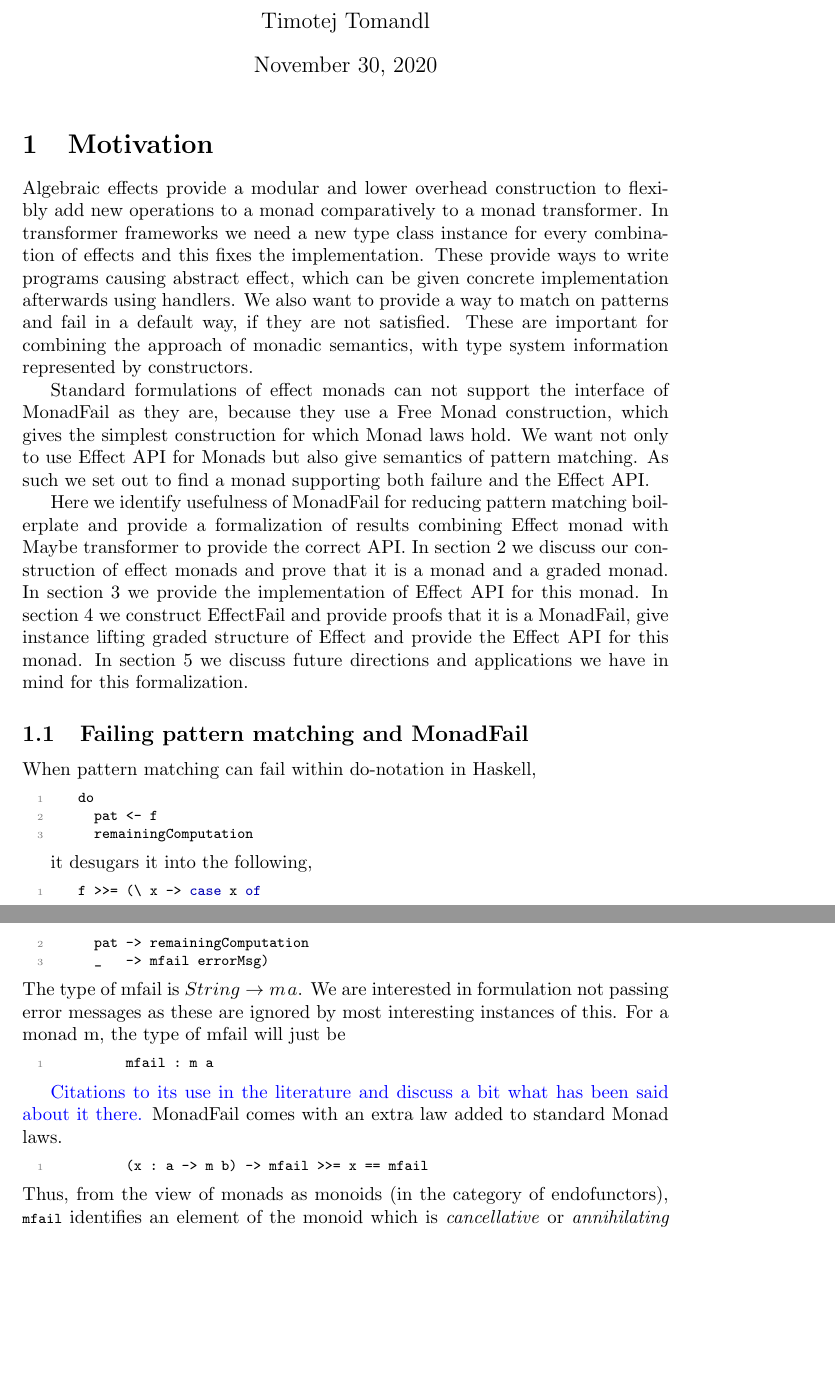
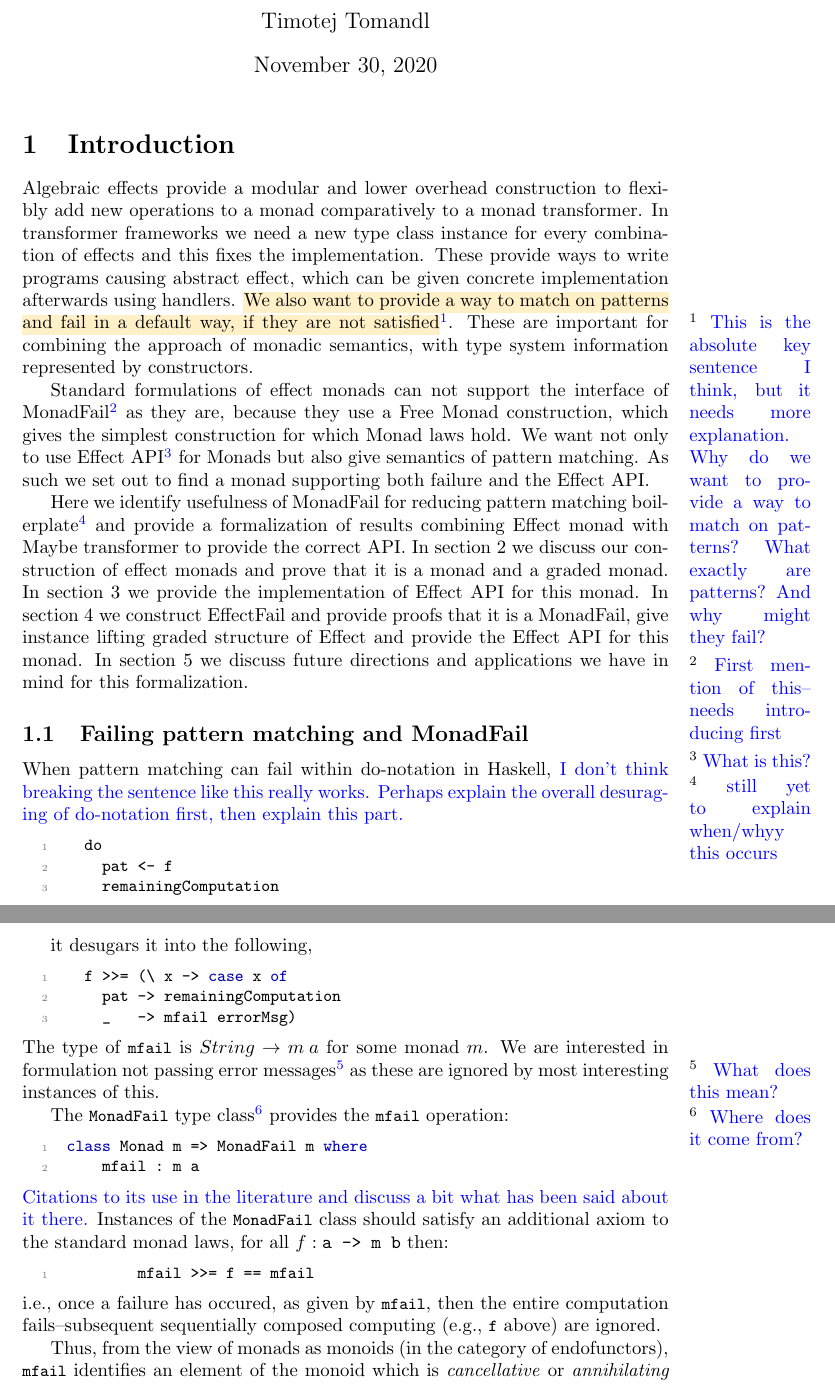
Before and after one commit to formrre/effect-fail, a LaTeX document (writeUp/main.tex, which reads writeUp/listing-preamble.tex): two parts of pages 1 and 2 of 5, joined at a grey line, cut so that both start at the same text, the shorter picture padded with empty space. Compiled offline with pdfLaTeX.

Commit message:
comments and expansion on section 1

```diff
--- a/writeUp/listing-preamble.tex
+++ b/writeUp/listing-preamble.tex
@@ -8,7 +8,7 @@
   aboveskip=0.5em,
   belowskip=0.5em,
   commentstyle=\itshape\color{black!60},
-  basicstyle=\ttfamily\footnotesize,%\sffamily\small,%
+  basicstyle=\ttfamily\small,%\sffamily\small,%
   flexiblecolumns=true,
   columns=[l]flexible,
   columns=fullflexible,
--- a/writeUp/main.tex
+++ b/writeUp/main.tex
@@ -3,10 +3,13 @@
 \usepackage[utf8]{inputenc}
 \usepackage{listings}
 \usepackage{xcolor}
+\usepackage{soul}
+\usepackage{sidenotes}
 
 \usepackage{amsmath}
 \usepackage{amssymb}
 \usepackage{amsthm}
+
 
 % amsthm math environemtsn
 
@@ -30,9 +33,17 @@
 
 % Meta level
 
-\newcommand{\dMnote}[1]{\marginpar{\textcolor{blue}{#1}}}
+\newcommand{\dnoteM}[1]{\textcolor{blue}{\sidenote{\textcolor{blue}{#1}}}}
 \newcommand{\dnote}[1]{\textcolor{blue}{#1}}
 \newcommand{\tnote}[1]{\textcolor{orange}{#1}}
+
+\newcommand{\ctext}[3][RGB]{%
+  \begingroup
+  \definecolor{hlcolor}{#1}{#2}\sethlcolor{hlcolor}%
+  \hl{#3}%
+  \endgroup
+}
+\newcommand{\highlight}[1]{\ctext[RGB]{255,240,200}{#1}}
 
 \bibliographystyle{plain}
 
@@ -40,20 +51,25 @@
 
 \maketitle
 
-\section{Motivation}
+\section{Introduction}
 
 Algebraic effects provide a modular and lower overhead construction to flexibly add new operations to a monad comparatively to a monad transformer.
 In transformer frameworks we need a new type class instance for every combination of effects and this fixes the implementation.
-These provide ways to write programs causing abstract effect, which can be given concrete implementation afterwards using handlers. We also want to provide a way to match on
-patterns and fail in a default way, if they are not satisfied. These
+These provide ways to write programs causing abstract effect, which can be given concrete implementation afterwards using handlers. \highlight{We also want to provide a way to match on
+patterns and fail in a default way, if they are not
+satisfied}\dnoteM{This is the absolute key sentence I think, but it
+needs more explanation. Why do we want to provide a way to match on
+patterns? What exactly are patterns? And why might they fail?}. These
 are important for combining the approach of monadic semantics, with
 type system information represented by constructors.
 
-Standard formulations of effect monads can not support the interface of MonadFail as they are, because they use a Free Monad construction, which gives the simplest construction for which Monad laws hold.
-We want not only to use Effect API for Monads but also give semantics of pattern matching.
+Standard formulations of effect monads can not support the interface
+of MonadFail\dnoteM{First mention of this-- needs introducing first} as they are, because they use a Free Monad construction, which gives the simplest construction for which Monad laws hold.
+We want not only to use Effect API\dnoteM{What is this?} for Monads but also give semantics of pattern matching.
 As such we set out to find a monad supporting both failure and the Effect API.
 
-Here we identify usefulness of MonadFail for reducing pattern matching boilerplate and provide a formalization of results combining Effect monad with Maybe transformer to provide the correct API.
+Here we identify usefulness of MonadFail for reducing pattern matching
+boilerplate\dnoteM{still yet to explain when/whyy this occurs} and provide a formalization of results combining Effect monad with Maybe transformer to provide the correct API.
 In section 2 we discuss our construction of effect monads and prove that it is a monad and a graded monad.
 In section 3 we provide the implementation of Effect API for this monad.
 In section 4 we construct EffectFail and provide proofs that it is a MonadFail,
@@ -62,6 +78,9 @@ In section 5 we discuss future directions and applications we have in mind for t
 \subsection{Failing pattern matching and MonadFail}
 
 When pattern matching can fail within do-notation in Haskell,
+\dnote{I don't think breaking the sentence like this really
+  works. Perhaps explain the overall desuraging of do-notation first, then
+  explain this part.}
 %
 \begin{haskell}
   do
@@ -78,19 +97,30 @@ it desugars it into the following,
     _   -> mfail errorMsg)
 \end{haskell}
 %
-The type of mfail is $String \rightarrow m\:a$. We are interested in formulation not passing error messages as these are ignored by most interesting instances of this.
-For a monad m, the type of mfail will just be
+The type of \haskin{mfail} is $String \rightarrow m\:a$ for some monad
+$m$. We are interested in formulation not passing error
+messages\dnoteM{What does this mean?} as these are ignored by most interesting instances of this.
+
+The \haskin{MonadFail} type class\dnoteM{Where does it come from?}
+ provides the \haskin{mfail} operation:
+%
 \begin{haskell}
-	mfail : m a
+class Monad m => MonadFail m where
+    mfail : m a
 \end{haskell}
-
 \dnote{Citations to its use in the literature and discuss a bit what
   has been said about it there.}
-MonadFail comes with an extra law added to standard Monad laws.
+Instances of the \haskin{MonadFail} class should satisfy
+an additional axiom to the standard monad laws, for all $f : \texttt{a
+  -> m b}$ then:
 \begin{haskell}
-	(x : a -> m b) -> mfail >>= x == mfail
+	mfail >>= f == mfail
 \end{haskell}
 %
+i.e., once a failure has occured, as given by \haskin{mfail}, then the
+entire computation fails--subsequent sequentially composed computing
+(e.g., \haskin{f} above) are ignored.
+
 Thus, from the view of monads as monoids (in the category of
 endofunctors), \haskin{mfail} identifies an element of the monoid
 which is \emph{cancellative} or \emph{annihilating} with respect
```
